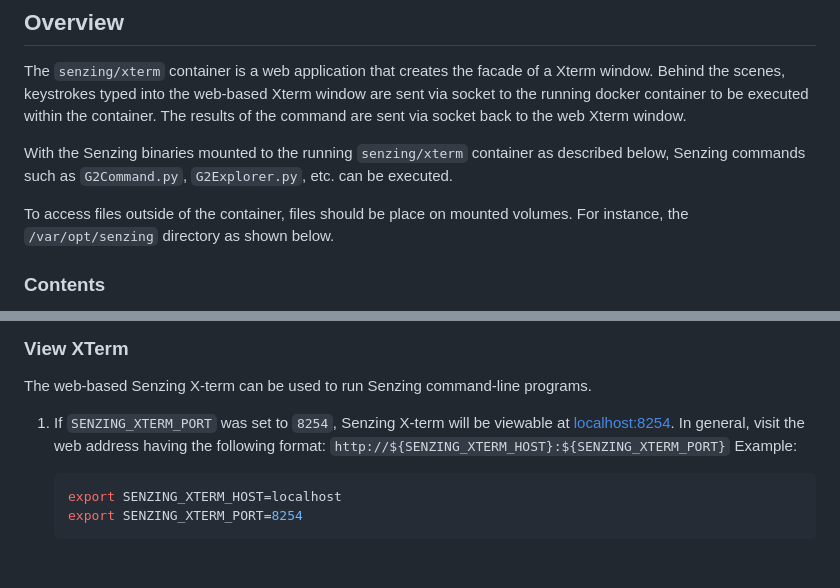
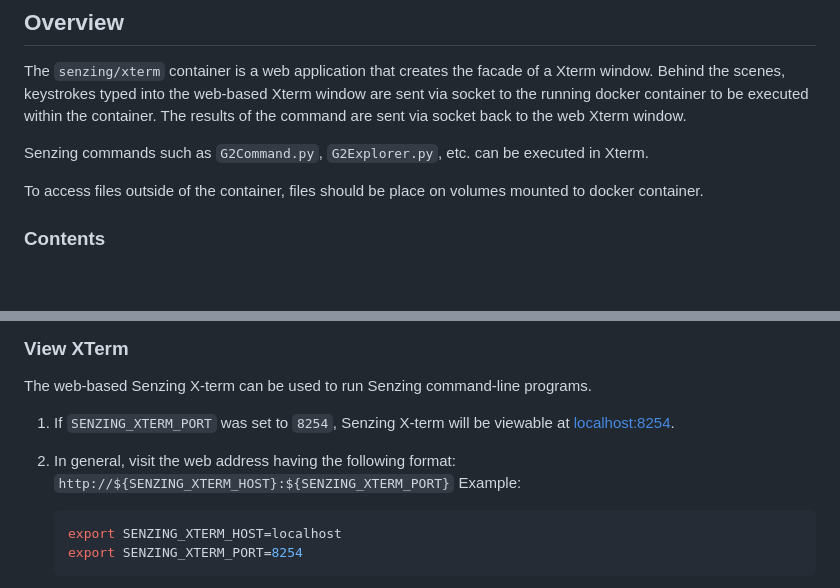
Before and after one commit to senzing-garage/docker-xterm, a Markdown page: README.md, 2 parts joined by grey strips. GitHub-like rendering; blank space fills up the shorter version.

Commit message:
#193 Prepare for versioned release

```diff
--- a/README.md
+++ b/README.md
@@ -11,12 +11,9 @@ The `senzing/xterm` container is a web application that creates the facade of a
 Behind the scenes, keystrokes typed into the web-based Xterm window are sent via socket to the running docker container
 to be executed within the container.  The results of the command are sent via socket back to the web Xterm window.
 
-With the Senzing binaries mounted to the running `senzing/xterm` container as described below,
-Senzing commands such as `G2Command.py`, `G2Explorer.py`, etc.
-can be executed.
+Senzing commands such as `G2Command.py`, `G2Explorer.py`, etc. can be executed in Xterm.
 
-To access files outside of the container, files should be place on mounted volumes.
-For instance, the `/var/opt/senzing` directory as shown below.
+To access files outside of the container, files should be place on volumes mounted to docker container.
 
 ### Contents
 
@@ -65,7 +62,9 @@ The web-based Senzing X-term can be used to run Senzing command-line programs.
 1. If `SENZING_XTERM_PORT` was set to `8254`,
    Senzing X-term will be viewable at
    [localhost:8254](http://localhost:8254).
-   In general, visit the web address having the following format:
+
+
+1. In general, visit the web address having the following format:
    `http://${SENZING_XTERM_HOST}:${SENZING_XTERM_PORT}`
    Example:
 
```
